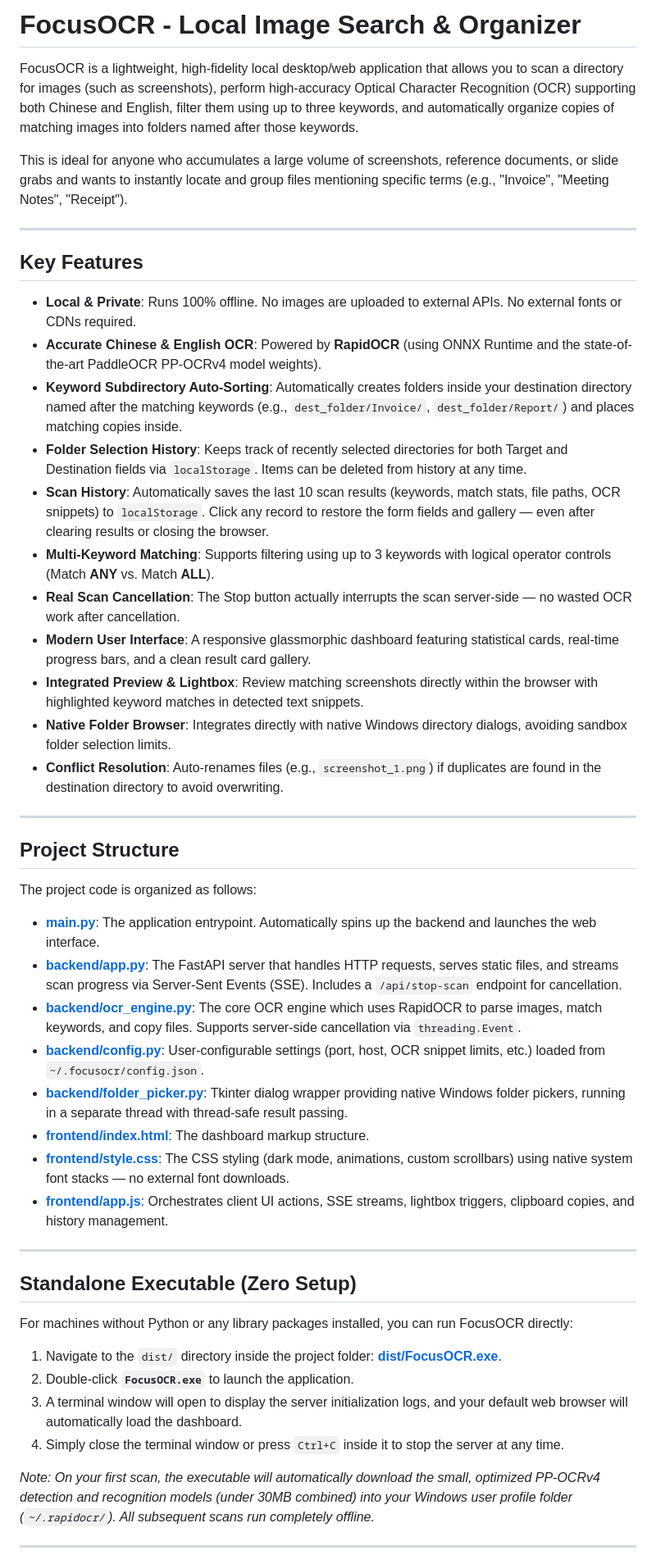
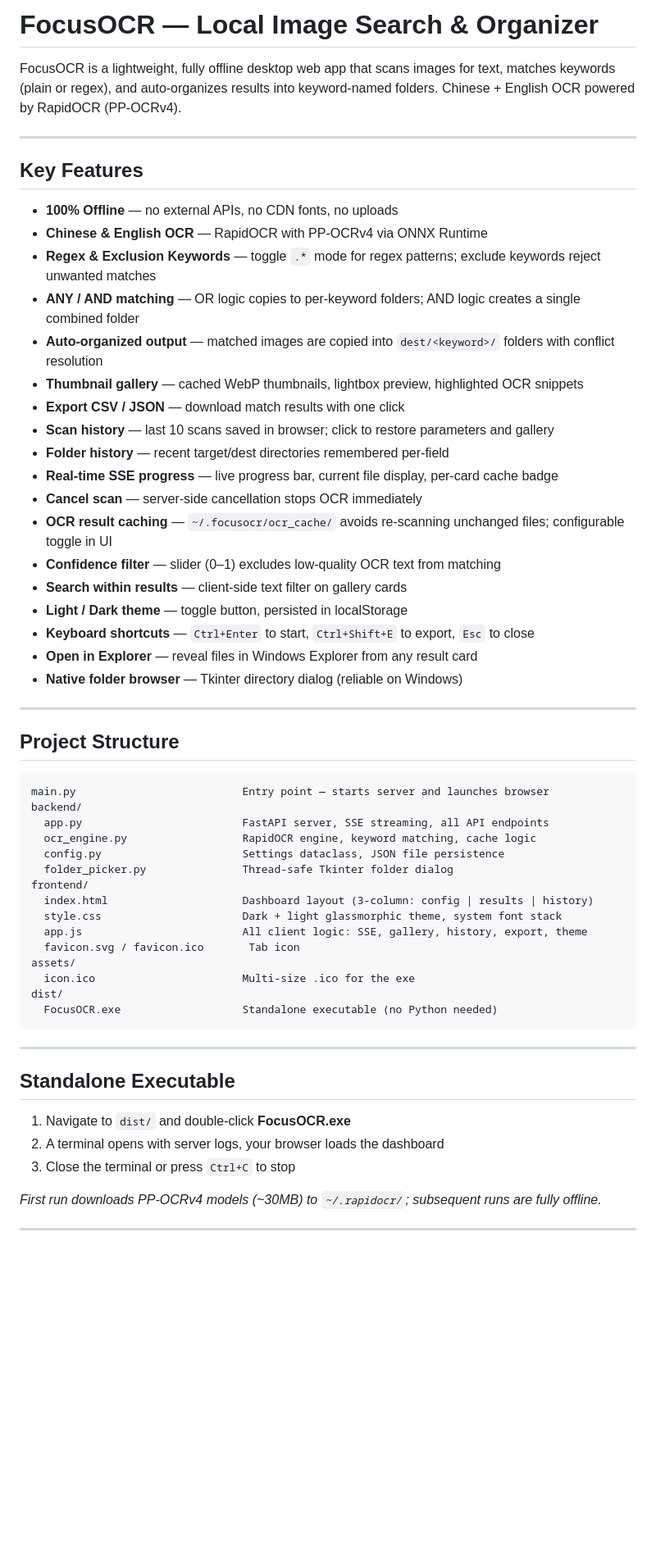
Before and after one commit to aREversez/FocusOCR, a Markdown page: README.md, the part around one of its changes. Shown at 82% size. Drawn GitHub-style; blank space fills up the shorter version.

````diff
--- a/README.md
+++ b/README.md
@@ -1,50 +1,61 @@
-# FocusOCR - Local Image Search & Organizer
+# FocusOCR — Local Image Search & Organizer
 
-FocusOCR is a lightweight, high-fidelity local desktop/web application that allows you to scan a directory for images (such as screenshots), perform high-accuracy Optical Character Recognition (OCR) supporting both Chinese and English, filter them using up to three keywords, and automatically organize copies of matching images into folders named after those keywords.
-
-This is ideal for anyone who accumulates a large volume of screenshots, reference documents, or slide grabs and wants to instantly locate and group files mentioning specific terms (e.g., "Invoice", "Meeting Notes", "Receipt").
+FocusOCR is a lightweight, fully offline desktop web app that scans images for text, matches keywords (plain or regex), and auto-organizes results into keyword-named folders. Chinese + English OCR powered by RapidOCR (PP-OCRv4).
 
 ---
 
 ## Key Features
 
-- **Local & Private**: Runs 100% offline. No images are uploaded to external APIs. No external fonts or CDNs required.
-- **Accurate Chinese & English OCR**: Powered by **RapidOCR** (using ONNX Runtime and the state-of-the-art PaddleOCR PP-OCRv4 model weights).
-- **Keyword Subdirectory Auto-Sorting**: Automatically creates folders inside your destination directory named after the matching keywords (e.g., `dest_folder/Invoice/`, `dest_folder/Report/`) and places matching copies inside.
-- **Folder Selection History**: Keeps track of recently selected directories for both Target and Destination fields via `localStorage`. Items can be deleted from history at any time.
-- **Scan History**: Automatically saves the last 10 scan results (keywords, match stats, file paths, OCR snippets) to `localStorage`. Click any record to restore the form fields and gallery — even after clearing results or closing the browser.
-- **Multi-Keyword Matching**: Supports filtering using up to 3 keywords with logical operator controls (Match **ANY** vs. Match **ALL**).
-- **Real Scan Cancellation**: The Stop button actually interrupts the scan server-side — no wasted OCR work after cancellation.
-- **Modern User Interface**: A responsive glassmorphic dashboard featuring statistical cards, real-time progress bars, and a clean result card gallery.
-- **Integrated Preview & Lightbox**: Review matching screenshots directly within the browser with highlighted keyword matches in detected text snippets.
-- **Native Folder Browser**: Integrates directly with native Windows directory dialogs, avoiding sandbox folder selection limits.
-- **Conflict Resolution**: Auto-renames files (e.g., `screenshot_1.png`) if duplicates are found in the destination directory to avoid overwriting.
+- **100% Offline** — no external APIs, no CDN fonts, no uploads
+- **Chinese & English OCR** — RapidOCR with PP-OCRv4 via ONNX Runtime
+- **Regex & Exclusion Keywords** — toggle `.*` mode for regex patterns; exclude keywords reject unwanted matches
+- **ANY / AND matching** — OR logic copies to per-keyword folders; AND logic creates a single combined folder
+- **Auto-organized output** — matched images are copied into `dest/<keyword>/` folders with conflict resolution
+- **Thumbnail gallery** — cached WebP thumbnails, lightbox preview, highlighted OCR snippets
+- **Export CSV / JSON** — download match results with one click
+- **Scan history** — last 10 scans saved in browser; click to restore parameters and gallery
+- **Folder history** — recent target/dest directories remembered per-field
+- **Real-time SSE progress** — live progress bar, current file display, per-card cache badge
+- **Cancel scan** — server-side cancellation stops OCR immediately
+- **OCR result caching** — `~/.focusocr/ocr_cache/` avoids re-scanning unchanged files; configurable toggle in UI
+- **Confidence filter** — slider (0–1) excludes low-quality OCR text from matching
+- **Search within results** — client-side text filter on gallery cards
+- **Light / Dark theme** — toggle button, persisted in localStorage
+- **Keyboard shortcuts** — `Ctrl+Enter` to start, `Ctrl+Shift+E` to export, `Esc` to close
+- **Open in Explorer** — reveal files in Windows Explorer from any result card
+- **Native folder browser** — Tkinter directory dialog (reliable on Windows)
 
 ---
 
 ## Project Structure
 
-The project code is organized as follows:
-- **[main.py](file:///n:/AI/images-keyword/main.py)**: The application entrypoint. Automatically spins up the backend and launches the web interface.
-- **[backend/app.py](file:///n:/AI/images-keyword/backend/app.py)**: The FastAPI server that handles HTTP requests, serves static files, and streams scan progress via Server-Sent Events (SSE). Includes a `/api/stop-scan` endpoint for cancellation.
-- **[backend/ocr_engine.py](file:///n:/AI/images-keyword/backend/ocr_engine.py)**: The core OCR engine which uses RapidOCR to parse images, match keywords, and copy files. Supports server-side cancellation via `threading.Event`.
-- **[backend/config.py](file:///n:/AI/images-keyword/backend/config.py)**: User-configurable settings (port, host, OCR snippet limits, etc.) loaded from `~/.focusocr/config.json`.
-- **[backend/folder_picker.py](file:///n:/AI/images-keyword/backend/folder_picker.py)**: Tkinter dialog wrapper providing native Windows folder pickers, running in a separate thread with thread-safe result passing.
-- **[frontend/index.html](file:///n:/AI/images-keyword/frontend/index.html)**: The dashboard markup structure.
-- **[frontend/style.css](file:///n:/AI/images-keyword/frontend/style.css)**: The CSS styling (dark mode, animations, custom scrollbars) using native system font stacks — no external font downloads.
-- **[frontend/app.js](file:///n:/AI/images-keyword/frontend/app.js)**: Orchestrates client UI actions, SSE streams, lightbox triggers, clipboard copies, and history management.
+```
+main.py                          Entry point — starts server and launches browser
+backend/
+  app.py                         FastAPI server, SSE streaming, all API endpoints
+  ocr_engine.py                  RapidOCR engine, keyword matching, cache logic
+  config.py                      Settings dataclass, JSON file persistence
+  folder_picker.py               Thread-safe Tkinter folder dialog
+frontend/
+  index.html                     Dashboard layout (3-column: config | results | history)
+  style.css                      Dark + light glassmorphic theme, system font stack
+  app.js                         All client logic: SSE, gallery, history, export, theme
+  favicon.svg / favicon.ico       Tab icon
+assets/
+  icon.ico                       Multi-size .ico for the exe
+dist/
+  FocusOCR.exe                   Standalone executable (no Python needed)
+```
 
 ---
 
-## Standalone Executable (Zero Setup)
+## Standalone Executable
 
-For machines without Python or any library packages installed, you can run FocusOCR directly:
-1. Navigate to the `dist/` directory inside the project folder: **[dist/FocusOCR.exe](file:///n:/AI/images-keyword/dist/FocusOCR.exe)**.
-2. Double-click **`FocusOCR.exe`** to launch the application.
-3. A terminal window will open to display the server initialization logs, and your default web browser will automatically load the dashboard.
-4. Simply close the terminal window or press `Ctrl+C` inside it to stop the server at any time.
+1. Navigate to `dist/` and double-click **FocusOCR.exe**
+2. A terminal opens with server logs, your browser loads the dashboard
+3. Close the terminal or press `Ctrl+C` to stop
 
-*Note: On your first scan, the executable will automatically download the small, optimized PP-OCRv4 detection and recognition models (under 30MB combined) into your Windows user profile folder (`~/.rapidocr/`). All subsequent scans run completely offline.*
+*First run downloads PP-OCRv4 models (~30MB) to `~/.rapidocr/`; subsequent runs are fully offline.*
 
 ---
 
````
Also changed, not shown: other parts of README.md (+23 -57 lines).
